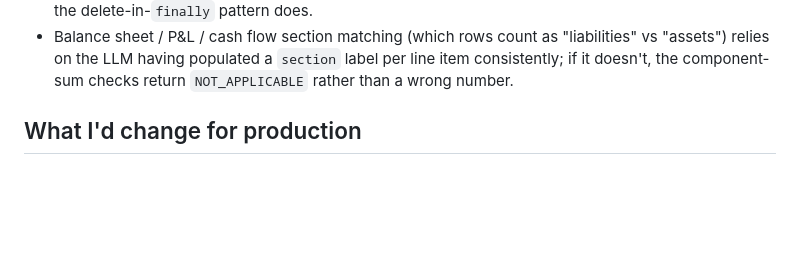
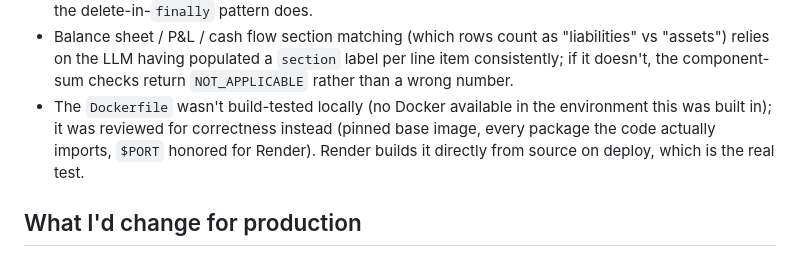
Before and after one commit to deathKiller10/neostat, a Markdown page: README.md, the part around the change. Rendered like a GitHub page; blank space fills up the shorter version.

Commit message:
note Docker wasn't locally build-tested in known limitations

```diff
--- a/README.md
+++ b/README.md
@@ -339,6 +339,10 @@ are mocked in `test_api.py` and `test_extraction.py`. Coverage:
   vs "assets") relies on the LLM having populated a `section` label per line item
   consistently; if it doesn't, the component-sum checks return `NOT_APPLICABLE` rather
   than a wrong number.
+- The `Dockerfile` wasn't build-tested locally (no Docker available in the environment
+  this was built in); it was reviewed for correctness instead (pinned base image,
+  every package the code actually imports, `$PORT` honored for Render). Render builds
+  it directly from source on deploy, which is the real test.
 
 ## What I'd change for production
 
```
